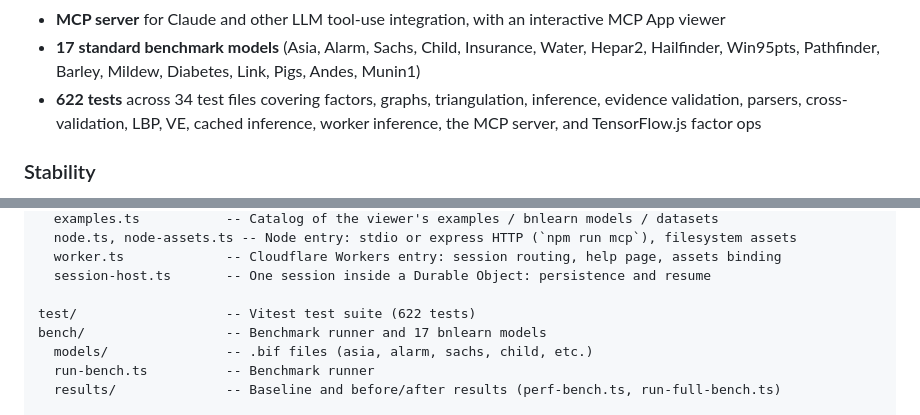
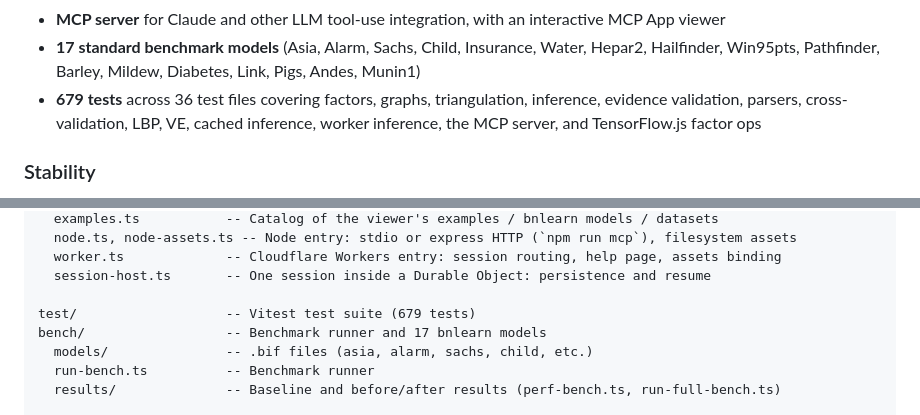
Before and after one commit to ochafik/nabab, a Markdown page: README.md, 2 parts joined by grey strips. Rendered like a GitHub page.

Commit message:
docs: update test counts after merging perf work
Co-Authored-By: Claude Opus 5.5 (1M context) <noreply@anthropic.com>

```diff
--- a/README.md
+++ b/README.md
@@ -25,7 +25,7 @@ Nabab is a pure TypeScript library for exact and approximate inference on discre
 - **DOM-free library** -- the inference engine uses regex-based XML parsing and has zero DOM dependencies; works in Node.js, Deno, Bun, Cloudflare Workers, or any browser
 - **MCP server** for Claude and other LLM tool-use integration, with an interactive MCP App viewer
 - **17 standard benchmark models** (Asia, Alarm, Sachs, Child, Insurance, Water, Hepar2, Hailfinder, Win95pts, Pathfinder, Barley, Mildew, Diabetes, Link, Pigs, Andes, Munin1)
-- **622 tests** across 34 test files covering factors, graphs, triangulation, inference, evidence validation, parsers, cross-validation, LBP, VE, cached inference, worker inference, the MCP server, and TensorFlow.js factor ops
+- **679 tests** across 36 test files covering factors, graphs, triangulation, inference, evidence validation, parsers, cross-validation, LBP, VE, cached inference, worker inference, the MCP server, and TensorFlow.js factor ops
 
 ### Stability
 
@@ -434,7 +434,7 @@ src/mcp/                -- MCP server for LLM integration
   worker.ts             -- Cloudflare Workers entry: session routing, help page, assets binding
   session-host.ts       -- One session inside a Durable Object: persistence and resume
 
-test/                   -- Vitest test suite (622 tests)
+test/                   -- Vitest test suite (679 tests)
 bench/                  -- Benchmark runner and 17 bnlearn models
   models/               -- .bif files (asia, alarm, sachs, child, etc.)
   run-bench.ts          -- Benchmark runner
```
